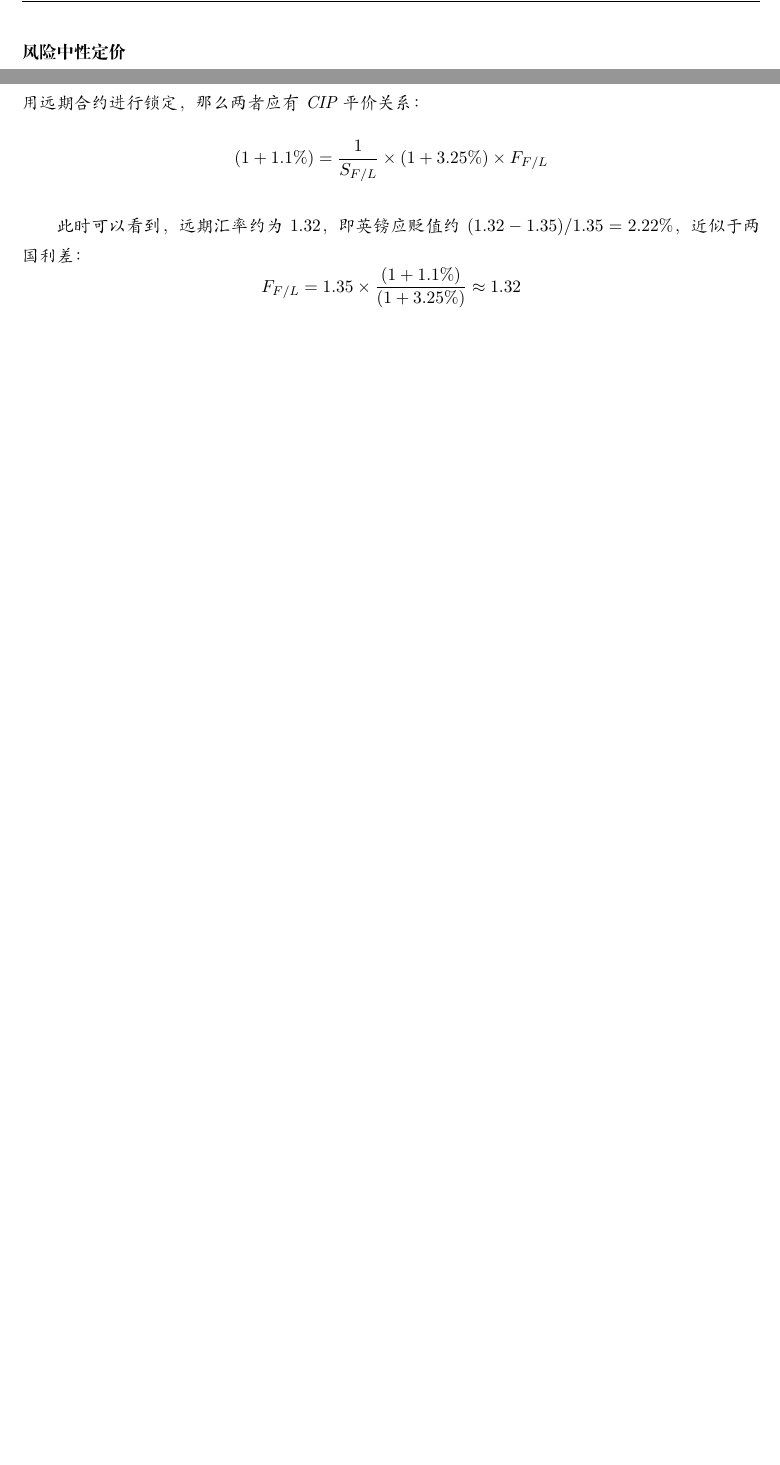
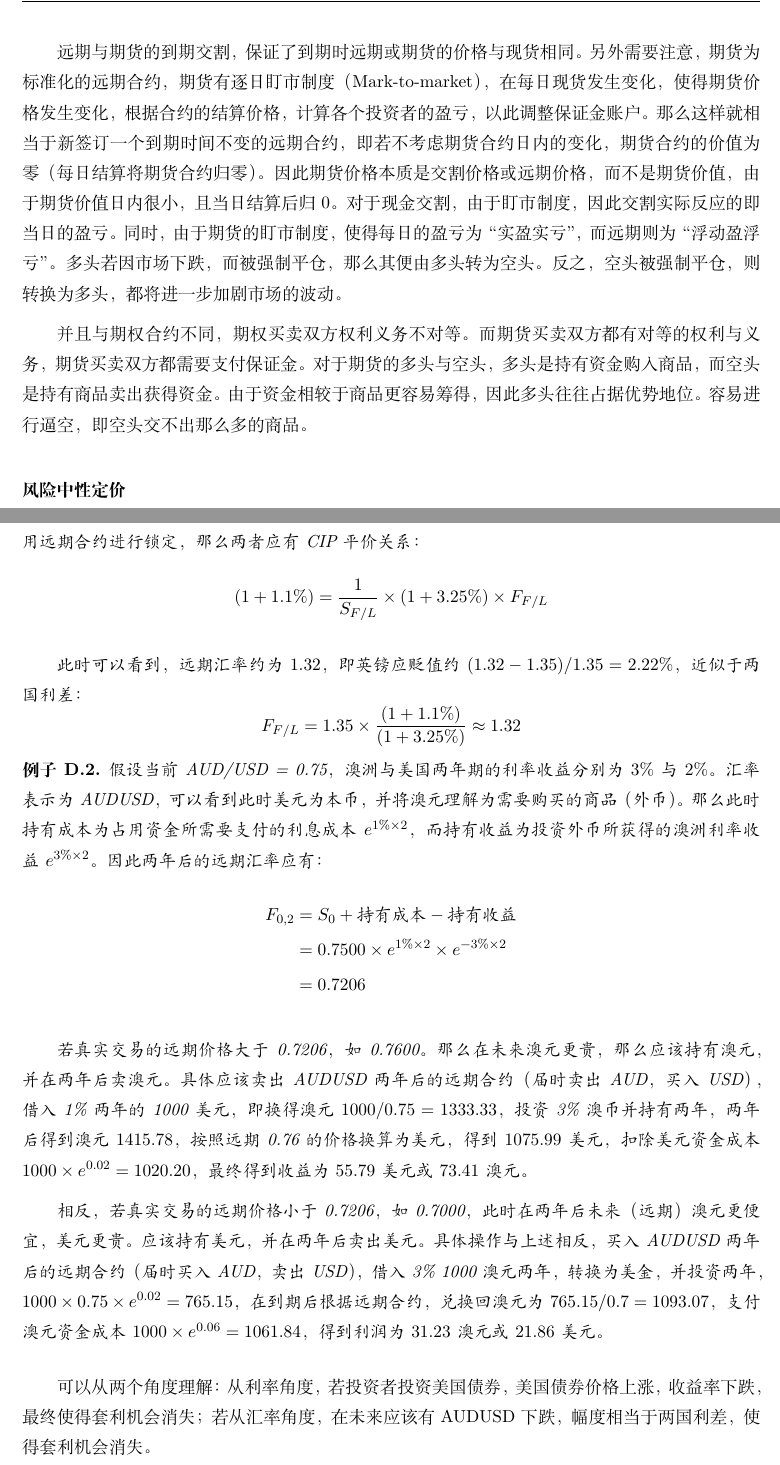
Before and after one commit to danielyang1009/latex-notes, a LaTeX document (mathematical finance/mathematical finance.tex): two parts of pages 94 and 135 of 135 before the commit and two parts of pages 94 and 135 of 136 after it, joined at a grey line, cut at the place of the change, the shorter picture padded with empty space. Compiled offline with XeLaTeX.

Commit message:
update futures

```diff
--- a/mathematical finance/mathematical finance.tex
+++ b/mathematical finance/mathematical finance.tex
@@ -2490,6 +2492,10 @@ $F_{t}^{*}$由PCP关系计算获得，即：
     \item $K$：远期合约中的交割价格（Delivery price）
 \end{itemize}
 
+远期与期货的到期交割，保证了到期时远期或期货的价格与现货相同。另外需要注意，期货为标准化的远期合约，期货有逐日盯市制度（Mark-to-market），在每日现货发生变化，使得期货价格发生变化，根据合约的结算价格，计算各个投资者的盈亏，以此调整保证金账户。那么这样就相当于新签订一个到期时间不变的远期合约，即若不考虑期货合约日内的变化，期货合约的价值为零（每日结算将期货合约归零）。因此期货价格本质是交割价格或远期价格，而不是期货价值，由于期货价值日内很小，且当日结算后归0。对于现金交割，由于盯市制度，因此交割实际反应的即当日的盈亏。同时，由于期货的盯市制度，使得每日的盈亏为“实盈实亏”，而远期则为“浮动盈浮亏”。多头若因市场下跌，而被强制平仓，那么其便由多头转为空头。反之，空头被强制平仓，则转换为多头，都将进一步加剧市场的波动。
+
+并且与期权合约不同，期权买卖双方权利义务不对等。而期货买卖双方都有对等的权利与义务，期货买卖双方都需要支付保证金。对于期货的多头与空头，多头是持有资金购入商品，而空头是持有商品卖出获得资金。由于资金相较于商品更容易筹得，因此多头往往占据优势地位。容易进行逼空，即空头交不出那么多的商品。
+
 \subsubsection*{风险中性定价}
 
 对于\textbf{远期合约}，其持有人在到期日T必须支付签订合约时约定的交割价格K，购买一份标的资产股票现货，此时远期合约的价值为$S_T-K$。在风险中性条件下，t时刻一份远期（期货）合约的价值$f_t(t,S_t)$应为:
@@ -2563,2 +2571,3 @@ $F_{t}^{*}$由PCP关系计算获得，即：
 \begin{align*}
     F_{t,T} &= S_t + \textbf{净持有成本（Net cost of carry）} \\
+    &= S_t + \text{合约期内持有成本（Carry cost）} - \text{合约期内持有收益（Carry return）} \\
@@ -3700,6 +3707,21 @@ USD/CNY约为6.7，即美元兑人民币为6.7（￥6.7/\$，quoted as quote cur
     \end{equation*}
 \end{example}
 
+\begin{example}
+    假设当前AUD/USD = 0.75，澳洲与美国两年期的利率收益分别为$3\%$与$2\%$。汇率表示为AUDUSD，可以看到此时美元为本币，并将澳元理解为需要购买的商品（外币）。那么此时持有成本为占用资金所需要支付的利息成本$e^{1\% \times 2}$，而持有收益为投资外币所获得的澳洲利率收益$e^{3\% \times 2}$。因此两年后的远期汇率应有：
+    \begin{align*}
+        F_{0,2} &= S_0 + \text{持有成本} - \text{持有收益} \\
+        &= 0.7500 \times  e^{1\% \times 2} \times e^{-3\% \times 2} \\
+        &= 0.7206
+    \end{align*}
+
+    若真实交易的远期价格大于0.7206，如0.7600。那么在未来澳元更贵，那么应该持有澳元，并在两年后卖澳元。具体应该卖出AUDUSD两年后的远期合约（届时卖出AUD，买入USD），借入1\%两年的1000美元，即换得澳元$1000/0.75 = 1333.33$，投资3\%澳币并持有两年，两年后得到澳元$1415.78$，按照远期0.76的价格换算为美元，得到$1075.99$美元，扣除美元资金成本$1000\times e^{0.02} = 1020.20$，最终得到收益为$55.79$美元或$73.41$澳元。
+
+    相反，若真实交易的远期价格小于0.7206，如0.7000，此时在两年后未来（远期）澳元更便宜，美元更贵。应该持有美元，并在两年后卖出美元。具体操作与上述相反，买入AUDUSD两年后的远期合约（届时买入AUD，卖出USD），借入3\% 1000澳元两年，转换为美金，并投资两年，$1000 \times 0.75 \times e^{0.02} = 765.15$，在到期后根据远期合约，兑换回澳元为$765.15/0.7=1093.07$，支付澳元资金成本$1000 \times e^{0.06} = 1061.84$，得到利润为$31.23$澳元或$21.86$美元。
+\end{example}
+
+可以从两个角度理解：从利率角度，若投资者投资美国债券，美国债券价格上涨，收益率下跌，最终使得套利机会消失；若从汇率角度，在未来应该有AUDUSD下跌，幅度相当于两国利差，使得套利机会消失。
+
 CIP只需要无套利就能成立，由于交易成本等远远可能违反CIP。
 
 Carry trade：为卖出低利率国家货币，买入高利率国家货币并投资该国
```
Also changed, not shown: mathematical finance/mathematical finance.pdf, mathematical finance/mathematical finance.tex (28 more changed lines).
